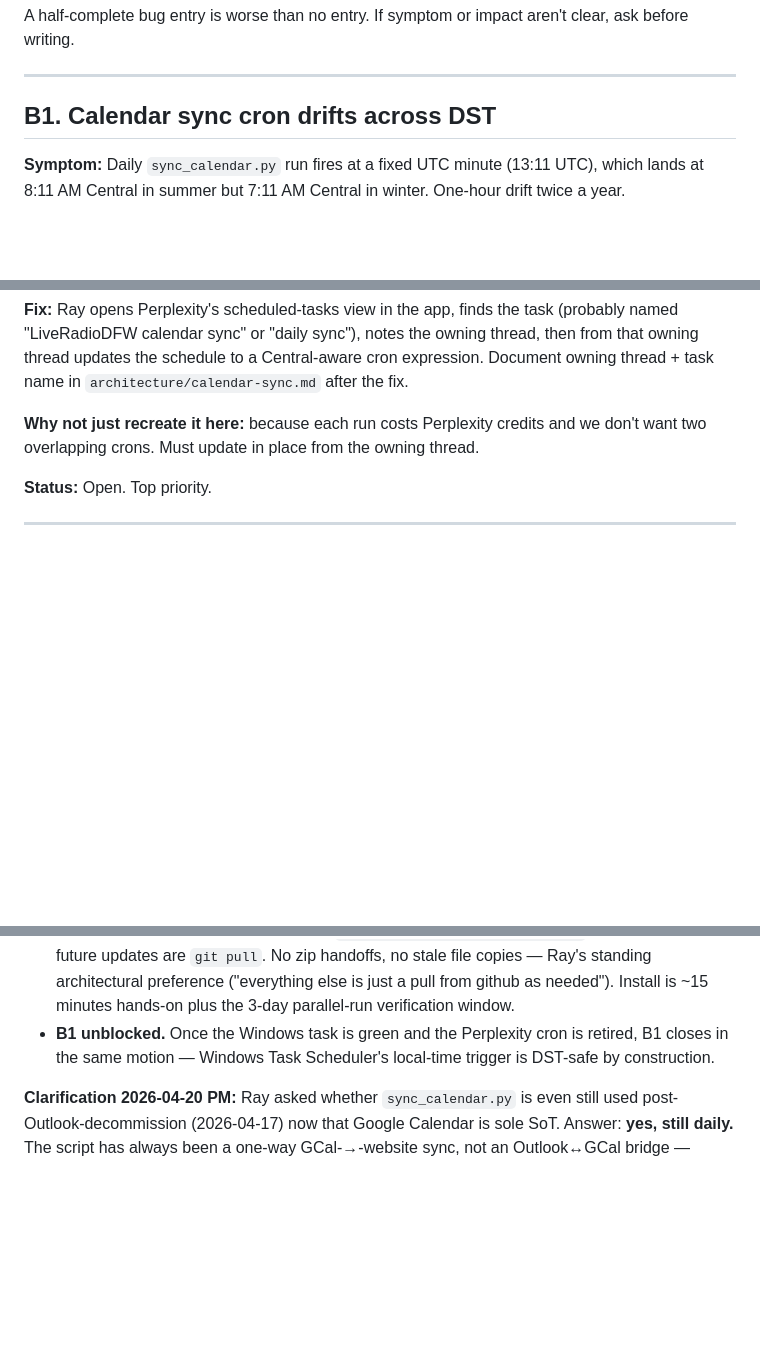
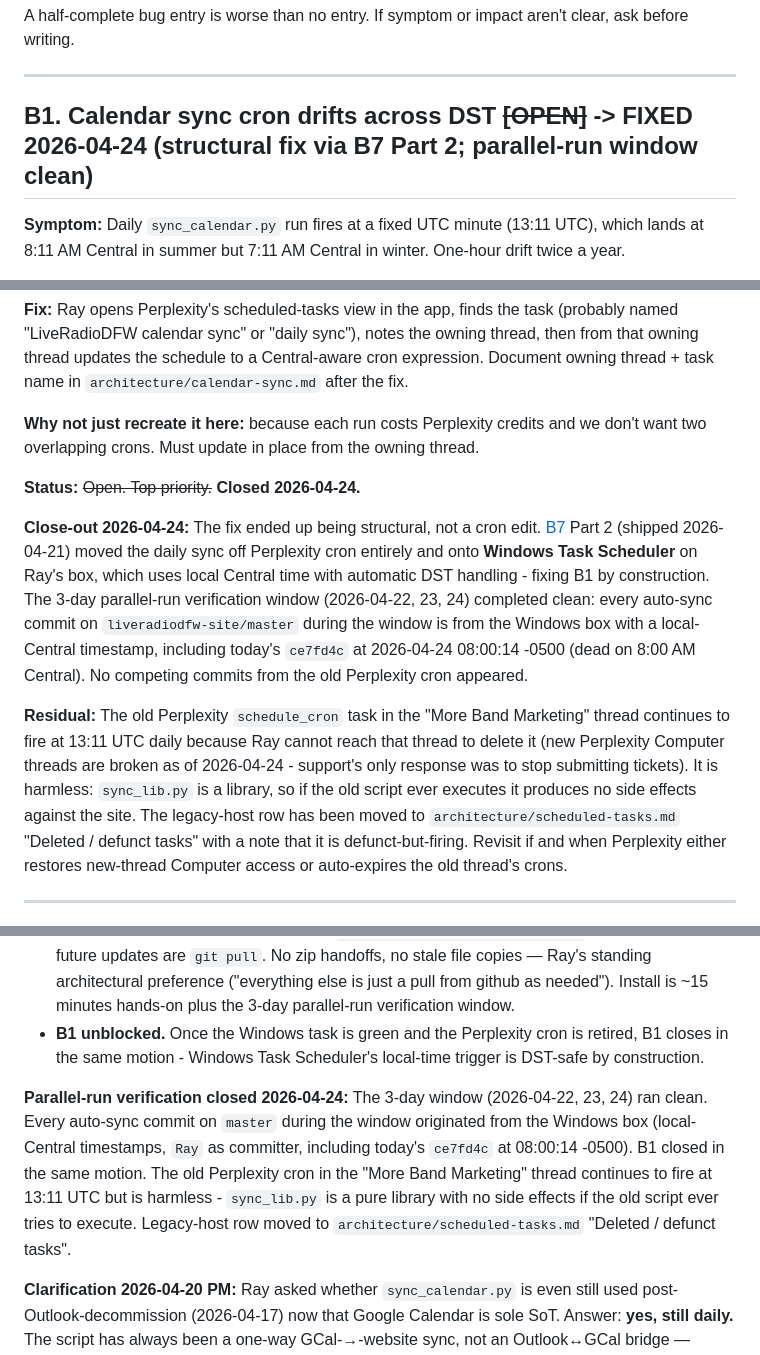
Before and after one commit to TicoRicoRay/liveradiodfw-site, a Markdown page: docs/bugs.md, 3 parts joined by grey strips. Drawn GitHub-style; blank space fills up the shorter version.

```diff
--- a/docs/bugs.md
+++ b/docs/bugs.md
@@ -64,7 +64,7 @@ A half-complete bug entry is worse than no entry. If symptom or impact aren't cl
 
 ---
 
-## B1. Calendar sync cron drifts across DST
+## B1. Calendar sync cron drifts across DST ~~[OPEN]~~ -> **FIXED 2026-04-24 (structural fix via B7 Part 2; parallel-run window clean)**
 
 **Symptom:** Daily `sync_calendar.py` run fires at a fixed UTC minute (13:11 UTC), which lands at 8:11 AM Central in summer but 7:11 AM Central in winter. One-hour drift twice a year.
 
@@ -76,7 +76,11 @@ A half-complete bug entry is worse than no entry. If symptom or impact aren't cl
 
 **Why not just recreate it here:** because each run costs Perplexity credits and we don't want two overlapping crons. Must update in place from the owning thread.
 
-**Status:** Open. Top priority.
+**Status:** ~~Open. Top priority.~~ **Closed 2026-04-24.**
+
+**Close-out 2026-04-24:** The fix ended up being structural, not a cron edit. [B7](#b7-webhook-passphrase-and-url-are-publicly-readable-on-the-live-site--open--fixed-2026-04-21-part-2-shipped-exposure-closed) Part 2 (shipped 2026-04-21) moved the daily sync off Perplexity cron entirely and onto **Windows Task Scheduler** on Ray's box, which uses local Central time with automatic DST handling - fixing B1 by construction. The 3-day parallel-run verification window (2026-04-22, 23, 24) completed clean: every auto-sync commit on `liveradiodfw-site/master` during the window is from the Windows box with a local-Central timestamp, including today's `ce7fd4c` at 2026-04-24 08:00:14 -0500 (dead on 8:00 AM Central). No competing commits from the old Perplexity cron appeared.
+
+**Residual:** The old Perplexity `schedule_cron` task in the "More Band Marketing" thread continues to fire at 13:11 UTC daily because Ray cannot reach that thread to delete it (new Perplexity Computer threads are broken as of 2026-04-24 - support's only response was to stop submitting tickets). It is harmless: `sync_lib.py` is a library, so if the old script ever executes it produces no side effects against the site. The legacy-host row has been moved to `architecture/scheduled-tasks.md` "Deleted / defunct tasks" with a note that it is defunct-but-firing. Revisit if and when Perplexity either restores new-thread Computer access or auto-expires the old thread's crons.
 
 ---
 
@@ -168,7 +172,9 @@ A half-complete bug entry is worse than no entry. If symptom or impact aren't cl
   - `https://raw.githubusercontent.com/TicoRicoRay/liveradiodfw-site/gh-pages/sync_calendar.py` → **HTTP 404.**
   - New `https://raw.githubusercontent.com/TicoRicoRay/liveradiodfw-site/gh-pages/sync_lib.py` → HTTP 200, and `grep` for the passphrase value returns zero hits.
 - **Handoff to Ray (no-zip pattern):** Ray `git clone`s [`liveradiodfw-marketing`](https://github.com/TicoRicoRay/liveradiodfw-marketing) once into `C:\Tools\LiveRadioDFW\liveradiodfw-marketing\`, creates a local `.env` from `.env.example` (the only hand-managed file), and runs `.\setup_sync_task_scheduler.ps1` as Administrator. All future updates are `git pull`. No zip handoffs, no stale file copies — Ray's standing architectural preference ("everything else is just a pull from github as needed"). Install is ~15 minutes hands-on plus the 3-day parallel-run verification window.
-- **B1 unblocked.** Once the Windows task is green and the Perplexity cron is retired, B1 closes in the same motion — Windows Task Scheduler's local-time trigger is DST-safe by construction.
+- **B1 unblocked.** Once the Windows task is green and the Perplexity cron is retired, B1 closes in the same motion - Windows Task Scheduler's local-time trigger is DST-safe by construction.
+
+**Parallel-run verification closed 2026-04-24:** The 3-day window (2026-04-22, 23, 24) ran clean. Every auto-sync commit on `master` during the window originated from the Windows box (local-Central timestamps, `Ray` as committer, including today's `ce7fd4c` at 08:00:14 -0500). B1 closed in the same motion. The old Perplexity cron in the "More Band Marketing" thread continues to fire at 13:11 UTC but is harmless - `sync_lib.py` is a pure library with no side effects if the old script ever tries to execute. Legacy-host row moved to `architecture/scheduled-tasks.md` "Deleted / defunct tasks".
 
 **Clarification 2026-04-20 PM:** Ray asked whether `sync_calendar.py` is even still used post-Outlook-decommission (2026-04-17) now that Google Calendar is sole SoT. Answer: **yes, still daily.** The script has always been a one-way GCal-→-website sync, not an Outlook↔GCal bridge — Google Calendar is the source, `shows.json` + static show pages are the destination. With Outlook gone, this script is the *only* path from the single SoT calendar to the public site: without it, new shows never appear, cancellations never remove cards, venue/time edits never propagate. It's scheduled daily via a Perplexity `schedule_cron` in a prior thread (see J1 blind spot and B1 for DST drift). The script also exports library helpers (`is_private_event`, `generate_description_draft`, `is_gig_event`, `WEBHOOK_URL`, `PASSPHRASE`) imported by `test_is_private_event.py`, `test_description_handling.py`, `test_cancellation_reschedule.py`, `import_historic.py`, `import_bandzoogle.py`, and `fetch_historic.py` — so even if we ever stopped scheduling the cron, we couldn't delete the file without refactoring six callers. Part 2 fix (relocate the file + load passphrase from env) stays the correct remediation path.
 
```
Also changed, not shown: docs/architecture/scheduled-tasks.md (+10 -11 lines).
